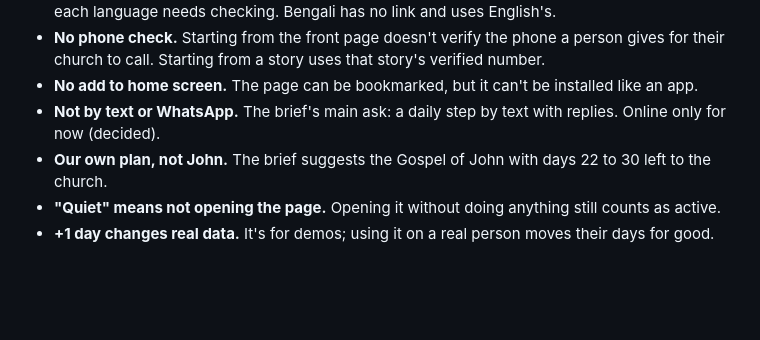
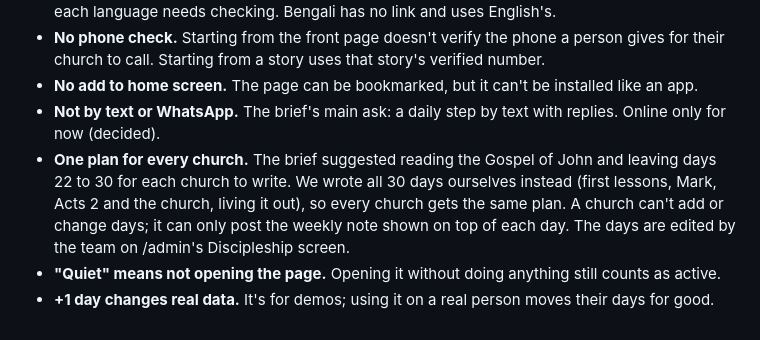
Before and after one commit to mwarrick/btw, a Markdown page: docs/gaps.md, the part around the change. GitHub-like rendering; blank space fills up the shorter version.

Commit message:
gaps: say all 30 days are written; the gap is one plan for every church
The old line read as if days 22-30 were left unfinished. It described
the hackathon brief's suggestion, which we didn't follow.

Co-Authored-By: Claude Opus 5.5 <noreply@anthropic.com>
Claude-Session: https://claude.ai/code/session_01XscEewCF6fqFJ5kij9megX

```diff
--- a/docs/gaps.md
+++ b/docs/gaps.md
@@ -51,6 +51,6 @@ Protected since 2026-10-24 (`lib/web-guard.js`): the phone is confirmed with a t
 - **No phone check.** Starting from the front page doesn't verify the phone a person gives for their church to call. Starting from a story uses that story's verified number.
 - **No add to home screen.** The page can be bookmarked, but it can't be installed like an app.
 - **Not by text or WhatsApp.** The brief's main ask: a daily step by text with replies. Online only for now (decided).
-- **Our own plan, not John.** The brief suggests the Gospel of John with days 22 to 30 left to the church.
+- **One plan for every church.** The brief suggested reading the Gospel of John and leaving days 22 to 30 for each church to write. We wrote all 30 days ourselves instead (first lessons, Mark, Acts 2 and the church, living it out), so every church gets the same plan. A church can't add or change days; it can only post the weekly note shown on top of each day. The days are edited by the team on /admin's Discipleship screen.
 - **"Quiet" means not opening the page.** Opening it without doing anything still counts as active.
 - **+1 day changes real data.** It's for demos; using it on a real person moves their days for good.
```
